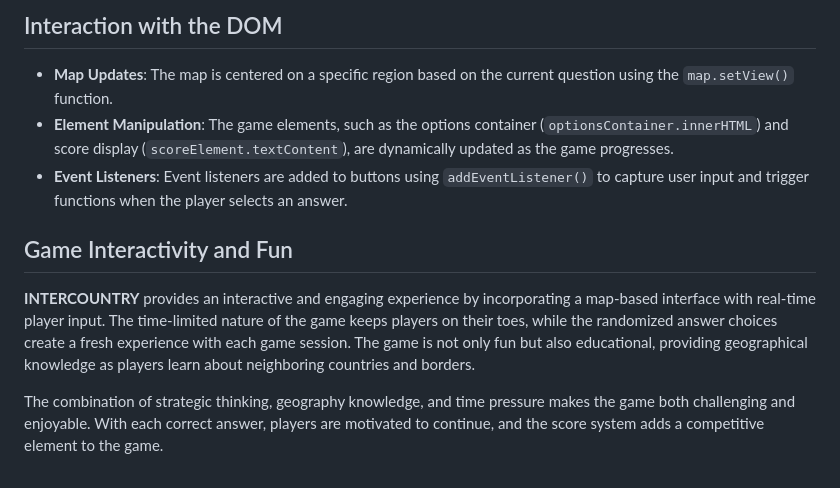
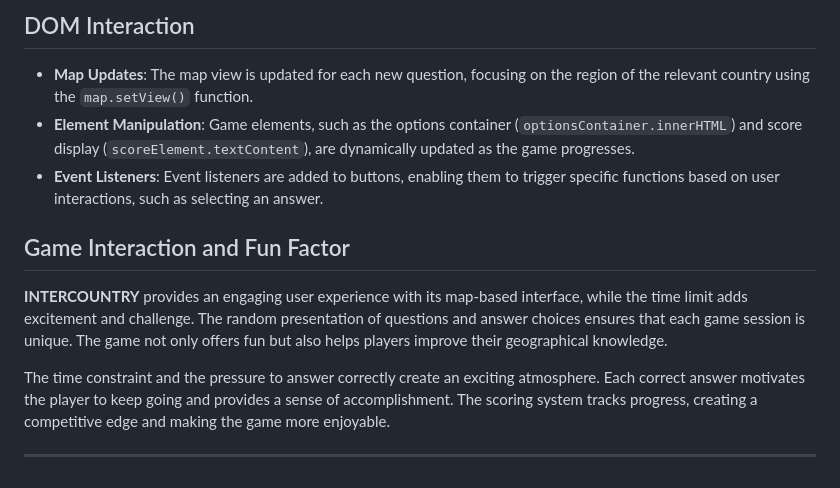
Before and after one commit to GMT-458-Web-GIS/geogame-Y-1109, a Markdown page: README.md, the part around one of its changes. Rendered like a GitHub page.

```diff
--- a/README.md
+++ b/README.md
@@ -46,10 +45,12 @@ AI Interaction URL: [[ChatGPT Interaction](https://chat.openai.com)](https://cha
 
-## Interaction with the DOM
-- **Map Updates**: The map is centered on a specific region based on the current question using the `map.setView()` function.
-- **Element Manipulation**: The game elements, such as the options container (`optionsContainer.innerHTML`) and score display (`scoreElement.textContent`), are dynamically updated as the game progresses.
-- **Event Listeners**: Event listeners are added to buttons using `addEventListener()` to capture user input and trigger functions when the player selects an answer.
+## DOM Interaction
+- **Map Updates**: The map view is updated for each new question, focusing on the region of the relevant country using the `map.setView()` function.
+- **Element Manipulation**: Game elements, such as the options container (`optionsContainer.innerHTML`) and score display (`scoreElement.textContent`), are dynamically updated as the game progresses.
+- **Event Listeners**: Event listeners are added to buttons, enabling them to trigger specific functions based on user interactions, such as selecting an answer.
 
-## Game Interactivity and Fun
-**INTERCOUNTRY** provides an interactive and engaging experience by incorporating a map-based interface with real-time player input. The time-limited nature of the game keeps players on their toes, while the randomized answer choices create a fresh experience with each game session. The game is not only fun but also educational, providing geographical knowledge as players learn about neighboring countries and borders.
+## Game Interaction and Fun Factor
+**INTERCOUNTRY** provides an engaging user experience with its map-based interface, while the time limit adds excitement and challenge. The random presentation of questions and answer choices ensures that each game session is unique. The game not only offers fun but also helps players improve their geographical knowledge.
 
-The combination of strategic thinking, geography knowledge, and time pressure makes the game both challenging and enjoyable. With each correct answer, players are motivated to continue, and the score system adds a competitive element to the game.
+The time constraint and the pressure to answer correctly create an exciting atmosphere. Each correct answer motivates the player to keep going and provides a sense of accomplishment. The scoring system tracks progress, creating a competitive edge and making the game more enjoyable.
+
+---
```
Also changed, not shown: other parts of README.md (+24 -25 lines).
